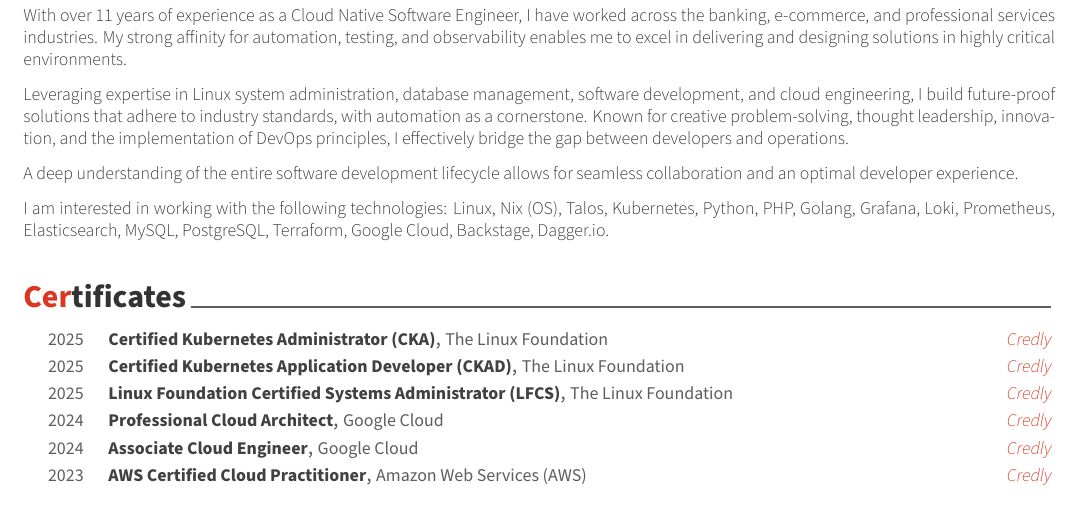
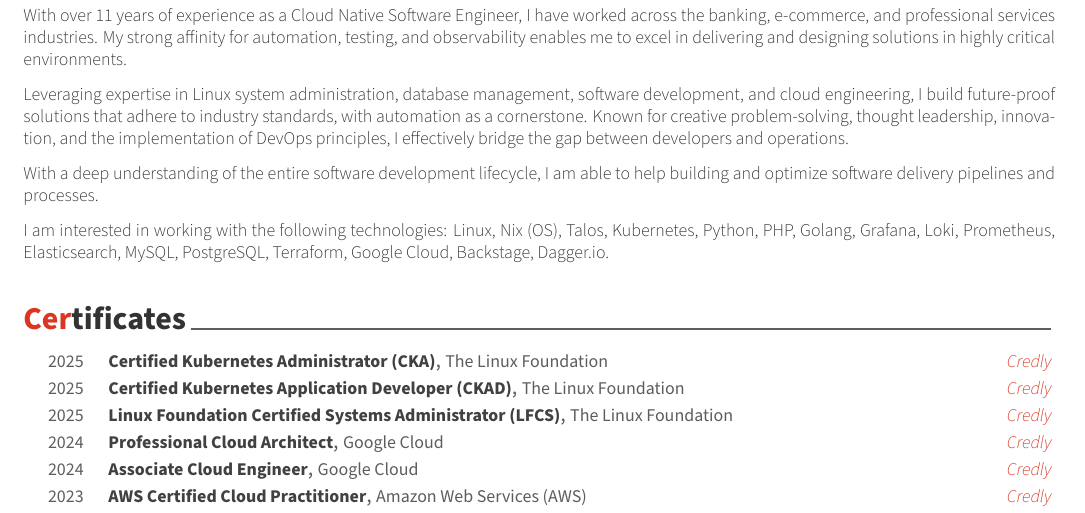
Before and after one commit to OhMyMndy/cv, a LaTeX CV (cv.tex, which reads cv/background.tex): part of page 1 of 2, cut so that both start at the same text. Compiled offline with XeLaTeX.

Commit message:
fix: background text

```diff
--- a/cv/background.tex
+++ b/cv/background.tex
@@ -7,7 +7,7 @@
 Leveraging expertise in Linux system administration, database management, software development, and cloud engineering,
 I build future-proof solutions that adhere to industry standards, with automation as a cornerstone. Known for creative problem-solving, thought leadership, innovation, and the implementation of DevOps principles, I effectively bridge the gap between developers and operations.
 
-A deep understanding of the entire software development lifecycle allows for seamless collaboration and an optimal developer experience.
+With a deep understanding of the entire software development lifecycle, I am able to help building and optimize software delivery pipelines and processes.
 
 I am interested in working with the following technologies: Linux, Nix (OS), Talos, Kubernetes, Python, PHP, Golang, Grafana, Loki, Prometheus, Elasticsearch,
  MySQL, PostgreSQL, Terraform, Google Cloud, Backstage, Dagger.io.
```
Also changed, not shown: cv/background.tex (2 more changed lines).
